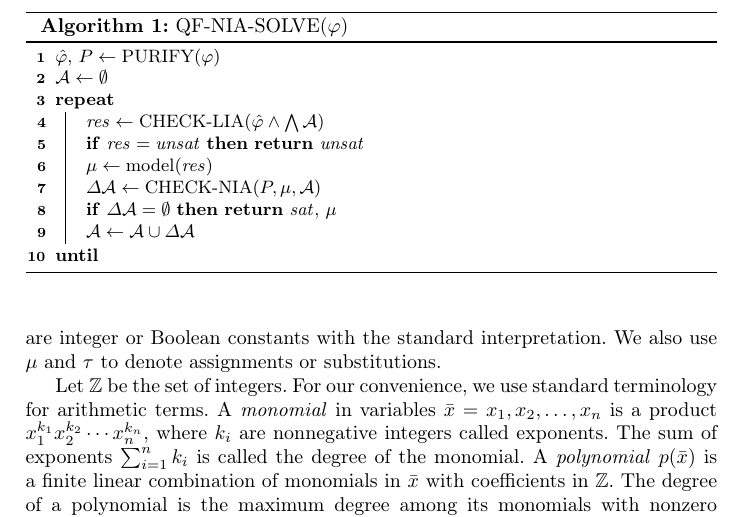
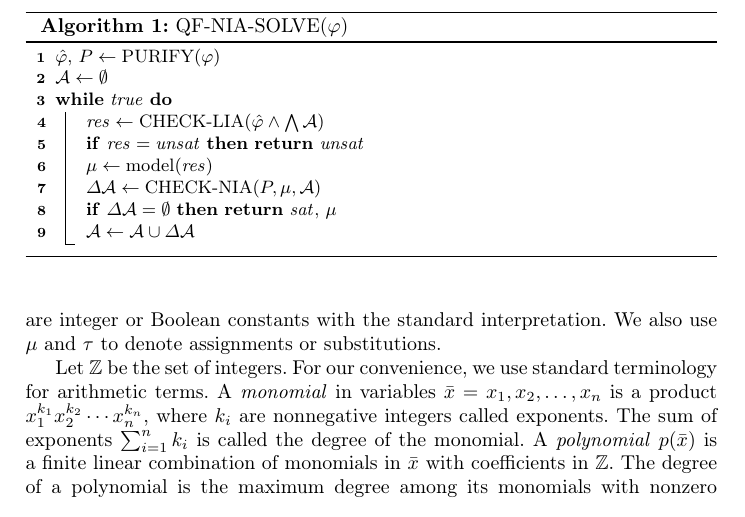
Before and after one commit to MarekDanco/qfn2l, a LaTeX thesis (paper/paper.tex, which reads paper/algorithm.tex): part of page 4 of 10, cut so that both start at the same text. Compiled offline with pdfLaTeX.

Commit message:
get rid of empty until condition

```diff
--- a/paper/algorithm.tex
+++ b/paper/algorithm.tex
@@ -24,7 +24,7 @@ Otherwise we expand $\mathcal{A}$ with $\Delta\mathcal{A}$ and repeat.
 	\DontPrintSemicolon
 	$\hat\varphi,\, P \leftarrow \textrm{PURIFY}(\varphi)$\;
 	$\mathcal{A} \leftarrow \emptyset$\;
-	\Repeat{}{
+	\While{$\mathit{true}$}{
 		$\mathit{res} \leftarrow \textrm{CHECK-LIA}(\hat\varphi \land \bigwedge\mathcal{A})$\;
 		\lIf{$\mathit{res} = \mathit{unsat}$}{\Return $\mathit{unsat}$}
 		$\mu \leftarrow \textrm{model}(\mathit{res})$\;
```
